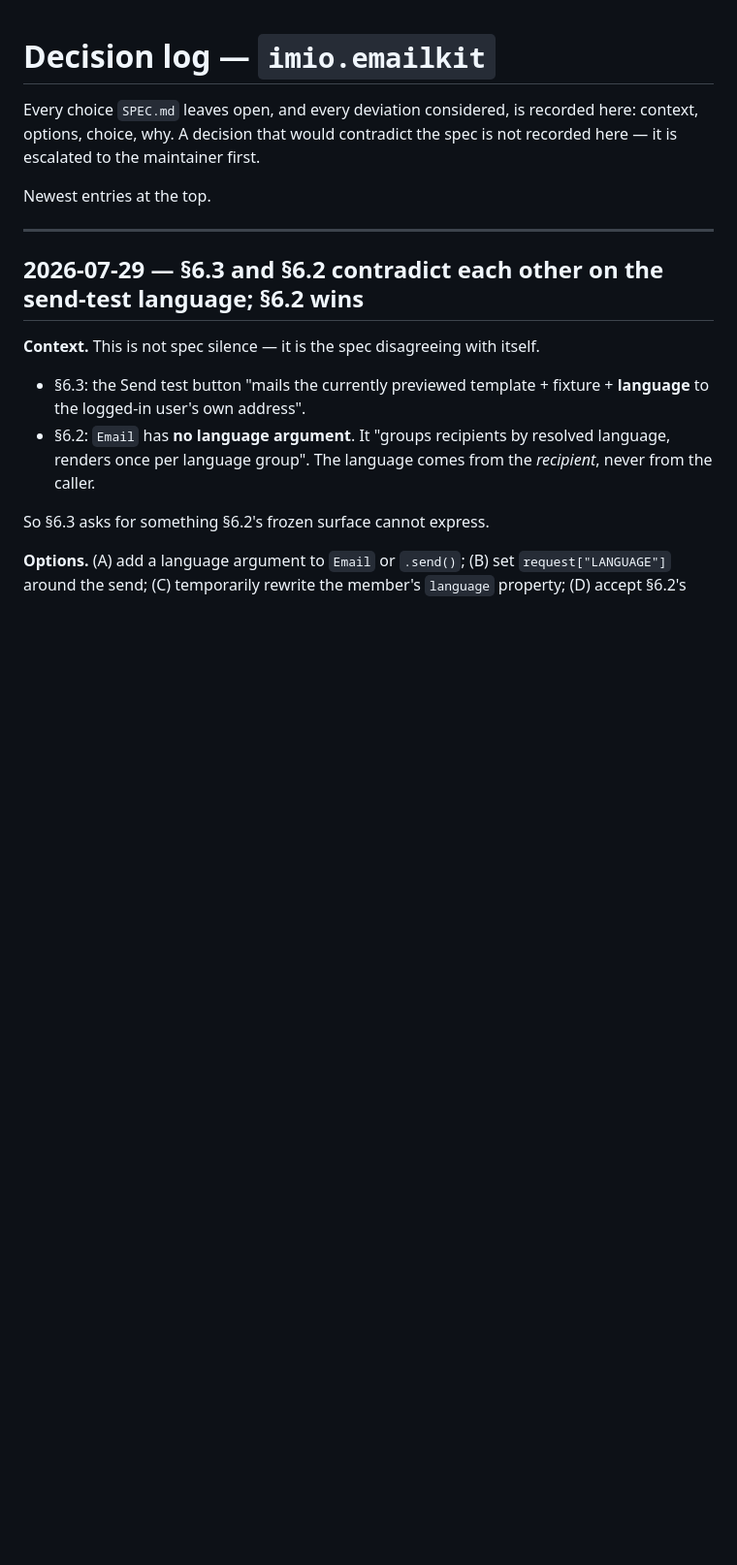
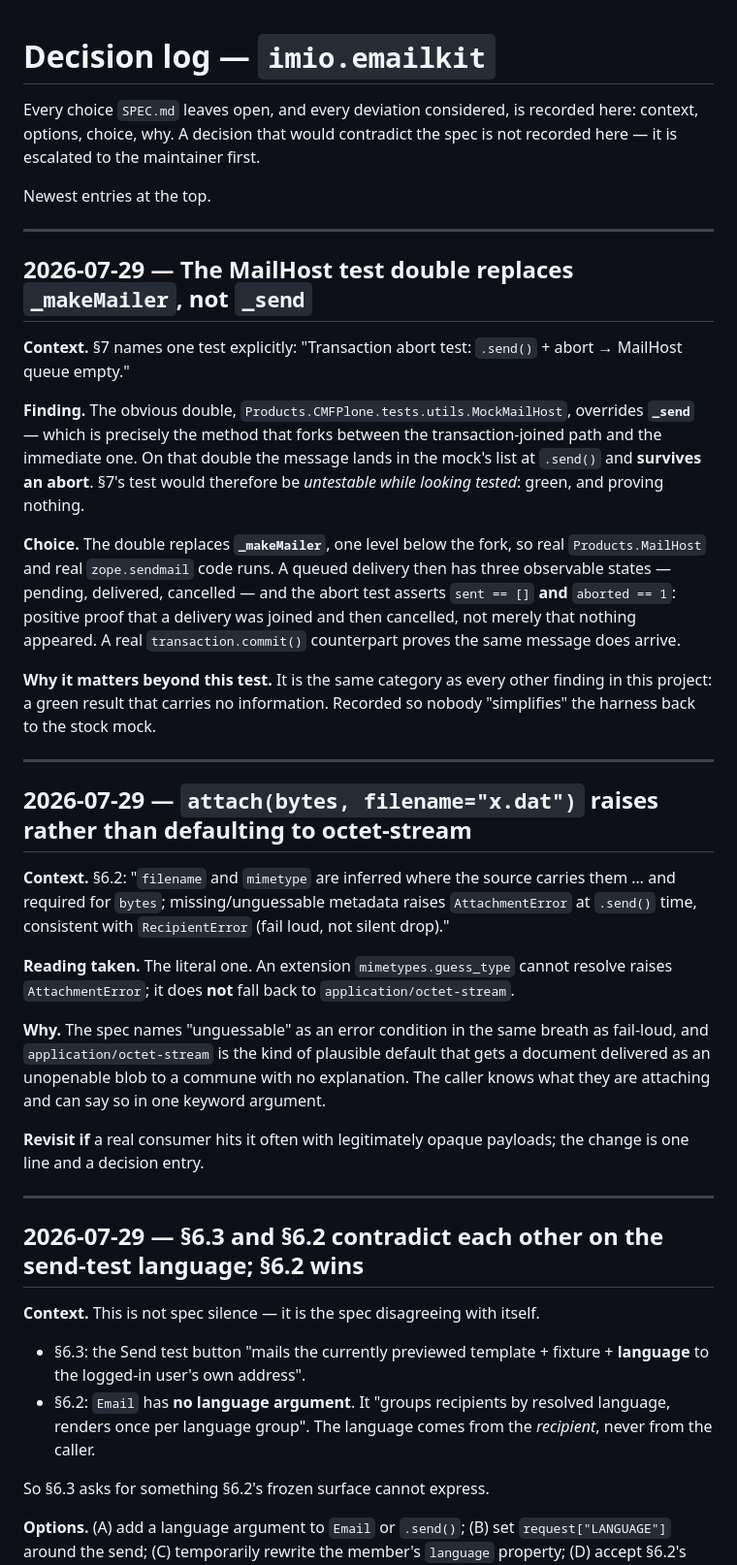
Before and after one commit to IMIO/imio.emailkit, a Markdown page: docs/DECISIONS.md, the part around the change. Shown at 97% size. Rendered like a GitHub page; blank space fills up the shorter version.

```diff
--- a/docs/DECISIONS.md
+++ b/docs/DECISIONS.md
@@ -5,6 +5,47 @@ context, options, choice, why. A decision that would contradict the spec is not
 here — it is escalated to the maintainer first.
 
 Newest entries at the top.
+
+---
+
+## 2026-07-29 — The MailHost test double replaces `_makeMailer`, not `_send`
+
+**Context.** §7 names one test explicitly: "Transaction abort test: `.send()` + abort → MailHost queue
+empty."
+
+**Finding.** The obvious double, `Products.CMFPlone.tests.utils.MockMailHost`, overrides **`_send`** —
+which is precisely the method that forks between the transaction-joined path and the immediate one. On
+that double the message lands in the mock's list at `.send()` and **survives an abort**. §7's test
+would therefore be *untestable while looking tested*: green, and proving nothing.
+
+**Choice.** The double replaces **`_makeMailer`**, one level below the fork, so real
+`Products.MailHost` and real `zope.sendmail` code runs. A queued delivery then has three observable
+states — pending, delivered, cancelled — and the abort test asserts `sent == []` **and**
+`aborted == 1`: positive proof that a delivery was joined and then cancelled, not merely that nothing
+appeared. A real `transaction.commit()` counterpart proves the same message does arrive.
+
+**Why it matters beyond this test.** It is the same category as every other finding in this project: a
+green result that carries no information. Recorded so nobody "simplifies" the harness back to the
+stock mock.
+
+---
+
+## 2026-07-29 — `attach(bytes, filename="x.dat")` raises rather than defaulting to octet-stream
+
+**Context.** §6.2: "`filename` and `mimetype` are inferred where the source carries them … and
+required for `bytes`; missing/unguessable metadata raises `AttachmentError` at `.send()` time,
+consistent with `RecipientError` (fail loud, not silent drop)."
+
+**Reading taken.** The literal one. An extension `mimetypes.guess_type` cannot resolve raises
+`AttachmentError`; it does **not** fall back to `application/octet-stream`.
+
+**Why.** The spec names "unguessable" as an error condition in the same breath as fail-loud, and
+`application/octet-stream` is the kind of plausible default that gets a document delivered as an
+unopenable blob to a commune with no explanation. The caller knows what they are attaching and can say
+so in one keyword argument.
+
+**Revisit if** a real consumer hits it often with legitimately opaque payloads; the change is one line
+and a decision entry.
 
 ---
 
```
Also changed, not shown: docs/plans/phase-3.md (added, +100 -0 lines).
